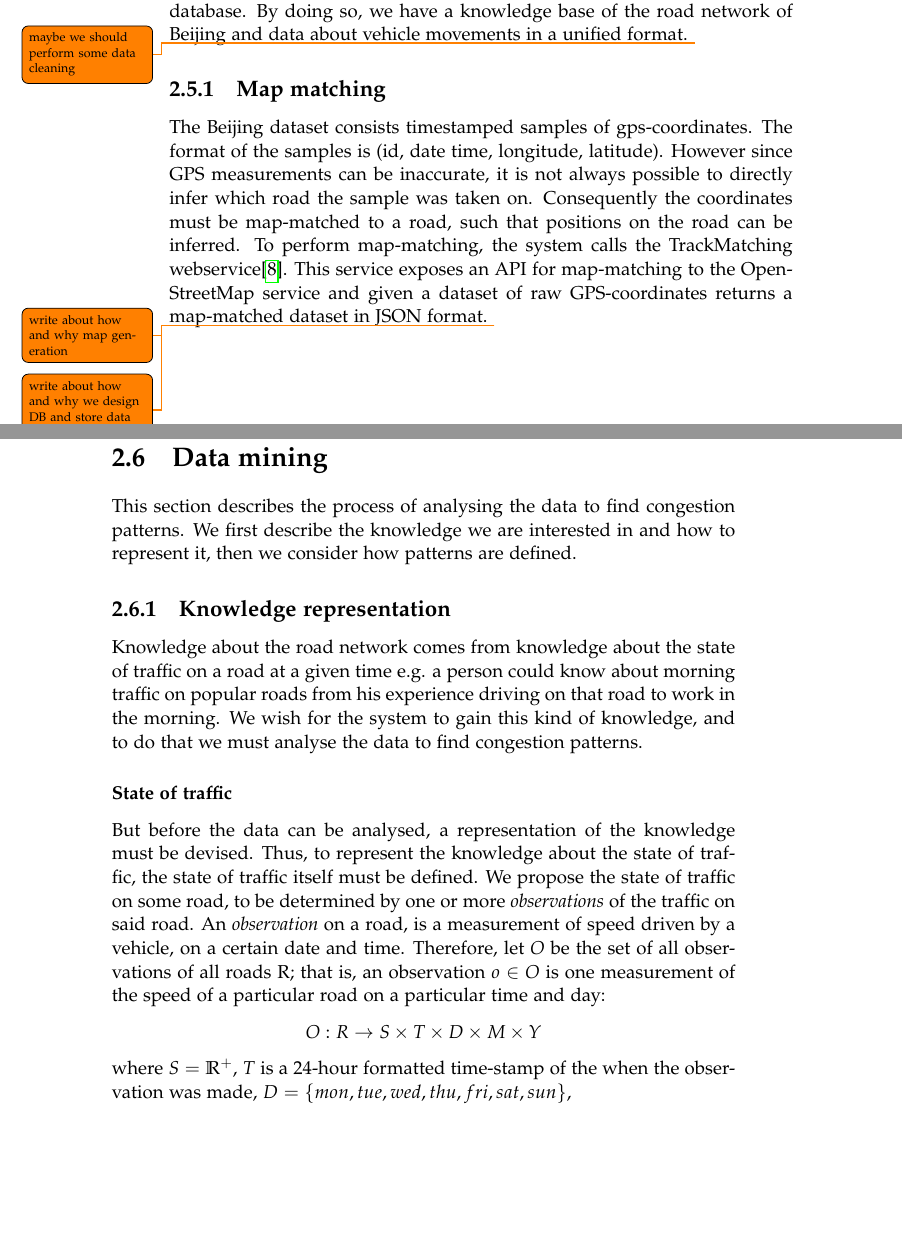
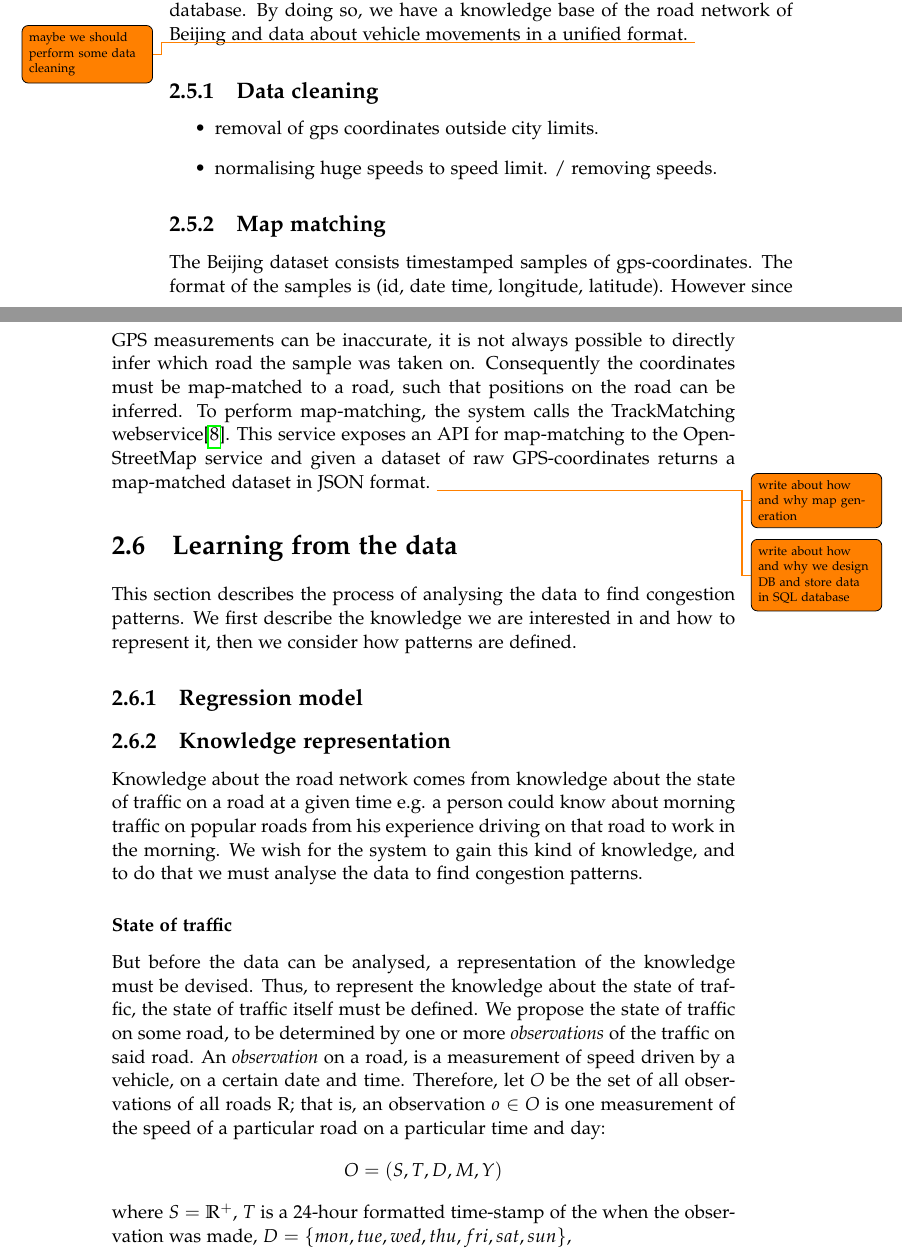
Before and after one commit to MortenRP/P5, a LaTeX thesis (report/master.tex, which reads report/sections/data-mining.tex, report/sections/data-processing.tex): two parts of pages 28 and 29 of 39, joined at a grey line, cut so that both start at the same text, the shorter picture padded with empty space. Compiled offline with pdfLaTeX.

Commit message:
some structure

```diff
--- a/report/sections/data-mining.tex
+++ b/report/sections/data-mining.tex
@@ -1,16 +1,21 @@
-\section{Data mining}
+\section{Learning from the data}
 This section describes the process of analysing the data to find congestion patterns. We first describe the knowledge we are interested in and how to represent it, then we consider how patterns are defined.
+
+\subsection{Regression model}
 
 \subsection{Knowledge representation}
 Knowledge about the road network comes from knowledge about the state of traffic on a road at a given time e.g. a  person could know about morning traffic on popular roads from his experience driving on that road to work in the morning. We wish for the system to gain this kind of knowledge, and to do that we must analyse the data to find congestion patterns.
 \subsubsection*{State of traffic}
 But before the data can be analysed, a representation of the knowledge must be devised. Thus, to represent the knowledge about the state of traffic, the state of traffic itself must be defined. We propose the state of traffic on some road, to be determined by one or more \emph{observations} of the traffic on said road. An \emph{observation} on a road, is a measurement of speed driven by a vehicle, on a certain date and time. Therefore, let $O$ be the set of all observations of all roads R; that is, an observation $o \in O$ is one measurement of the speed of a particular road on a particular time and day:
 \begin{align*}
-O: R \rightarrow S \times T \times D \times M \times Y
+O = (S, T, D, M, Y)
 \end{align*}
 where $S = \mathbb R^{+}$, $T$ is a 24-hour formatted time-stamp of the when the observation was made, $D= \{mon, tue, wed, thu, fri, sat, sun\}$,\\ $M = \{jan, feb, mar, apr, may, jun, jul, aug, sep, oct, nov, dec\}$ and Y is the year of the observation. \\
 We then define the state of traffic, as the average speed of observations constrained by some specific date and time; that is, the state of traffic of some road r, between some time $t1$ and $t2$ and day $D$, is the average of the speed of every observation on that date within that time-interval.\\
 Let the state of traffic be:
+\begin{align*}
+state: E \times T \times T \times D \times M \times Y \rightarrow \mathbb R^+\\
+\end{align*}
 \begin{align*}
 state(r, t1, t2, d, m, y) = \frac{\sum\limits_{O_i} S_i}{|\{O_1,..,O_n\}|} \qquad
 &where \: \mu (r,t1,t2, d, m, y) = \{O_1,..,O_n\} \\
--- a/report/sections/data-processing.tex
+++ b/report/sections/data-processing.tex
@@ -7,6 +7,13 @@ Here we discuss how to process the Beijing dataset. The overall process is illus
     \label{fig:data-processing}
 \end{figure}
 The gps dataset is converted into the GPX format which is subsequently map-matched to the road network of Beijing. The map-matched data is then converted into the model objects of the system, and are then stored in the respective tables of the database. Likewise, the map of the Beijing road network is converted to model objects and stored in the database. By doing so, we have a knowledge base of the road network of Beijing and data about vehicle movements in a unified format. \todo{maybe we should perform some data cleaning}
+
+\subsection{Data cleaning}
+\begin{itemize}
+\item removal of gps coordinates outside city limits.
+\item normalising huge speeds to speed limit. / removing speeds.
+\end{itemize}
+
 \subsection{Map matching}
 The Beijing dataset consists timestamped samples of gps-coordinates. The format of the samples is (id, date time, longitude, latitude). However since GPS measurements can be inaccurate, it is not always possible to directly infer which road the sample was taken on. Consequently the coordinates must be map-matched to a road, such that positions on the road can be inferred. To perform map-matching, the system calls the TrackMatching webservice\cite{TrackMatching}. This service exposes an API for map-matching to the OpenStreetMap service and given a dataset of raw GPS-coordinates returns a map-matched dataset in JSON format.
 \todo{write about how and why map generation}
```
Also changed, not shown: report/sections/route-planning.tex (+3 -0 lines), report/sections/data-mining.tex (2 more changed lines), report/sections/data-processing.tex (2 more changed lines).
